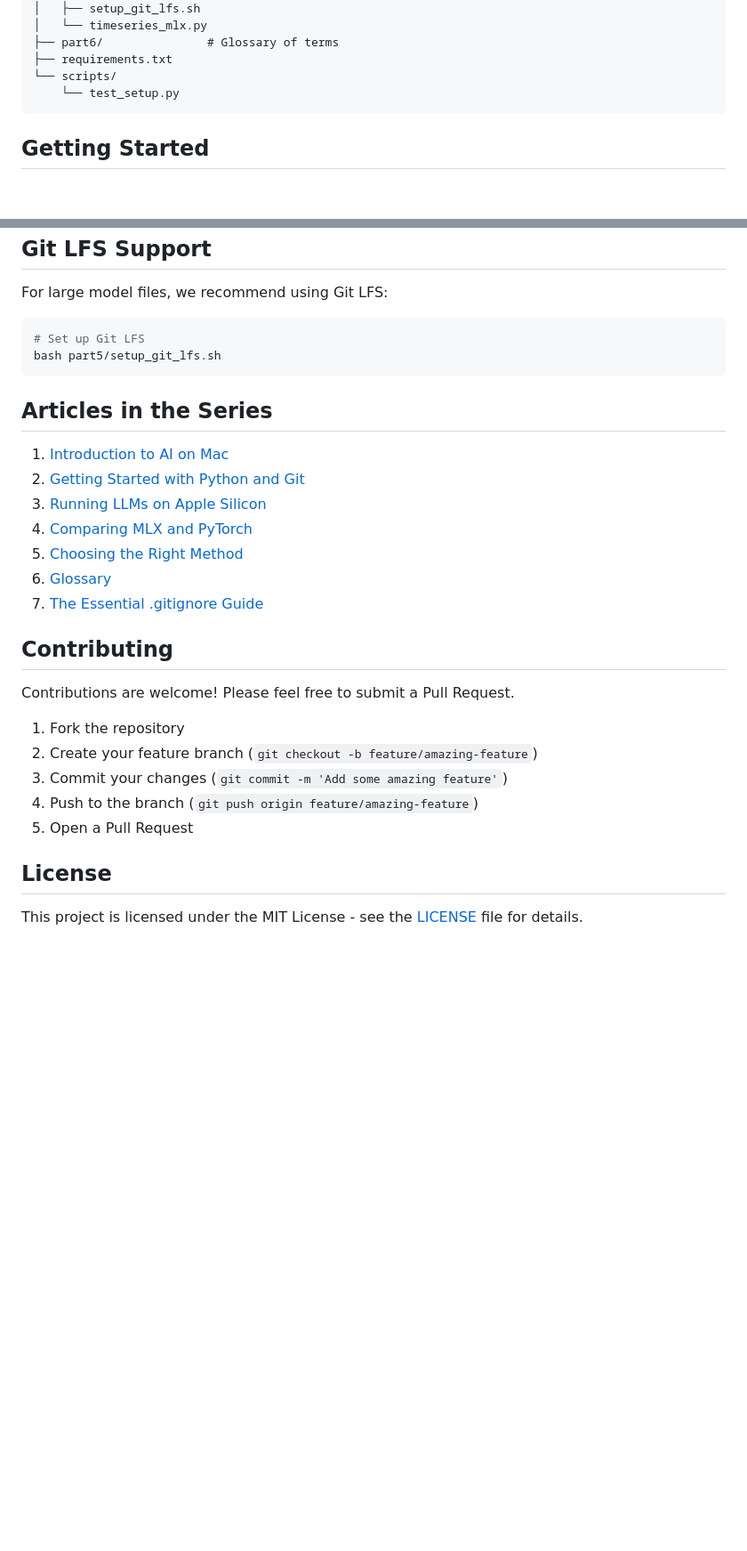
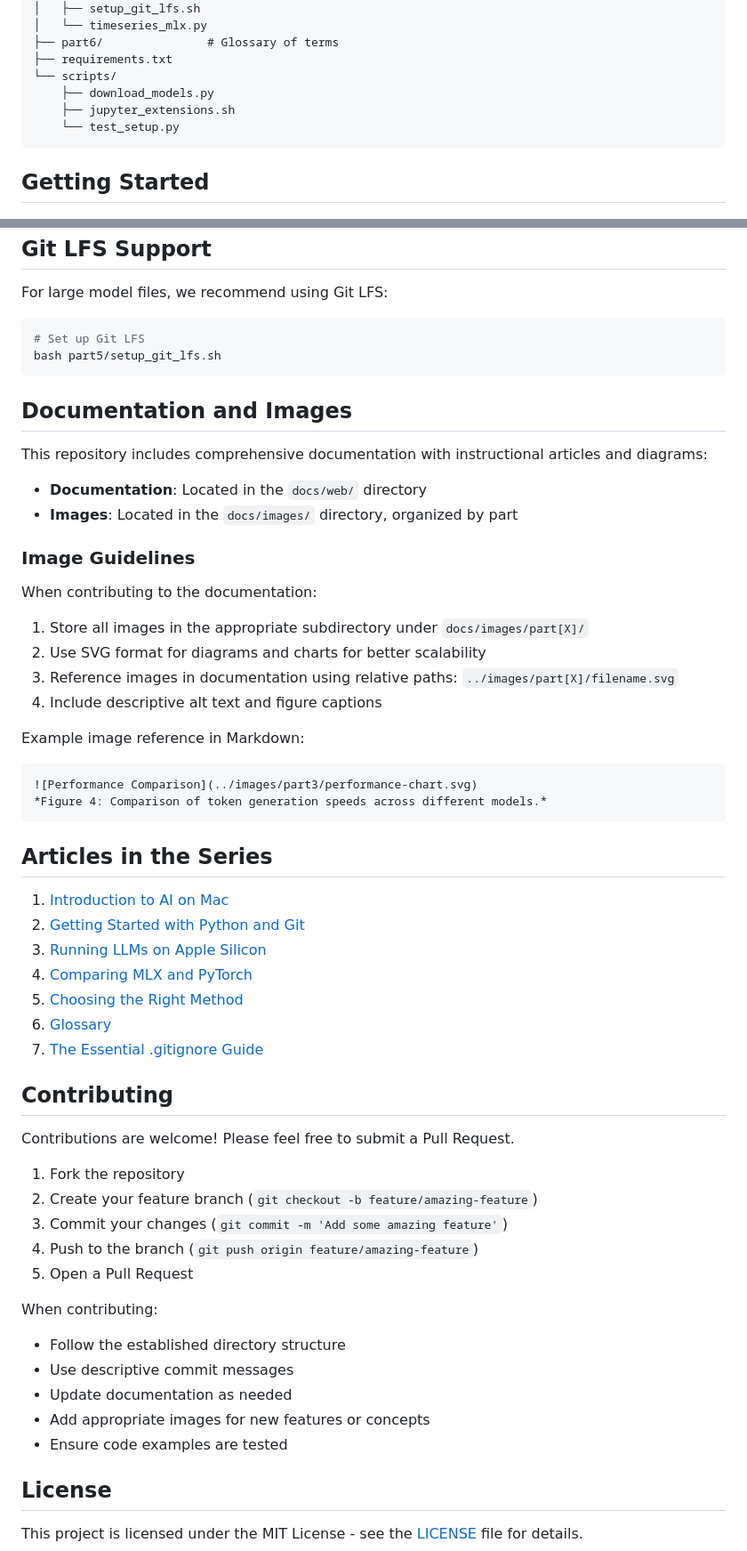
Before and after one commit to ddttom/ai-with-mac, a Markdown page: README.md, 2 parts joined by grey strips. Shown at 89% size. Rendered like a GitHub page; blank space fills up the shorter version.

````diff
--- a/README.md
+++ b/README.md
@@ -91,6 +103,8 @@ ai-with-mac/
 ├── part6/               # Glossary of terms
 ├── requirements.txt
 └── scripts/
+    ├── download_models.py
+    ├── jupyter_extensions.sh
     └── test_setup.py
 ```
 
@@ -231,5 +245,28 @@ For large model files, we recommend using Git LFS:
 bash part5/setup_git_lfs.sh
 ```
 
+## Documentation and Images
+
+This repository includes comprehensive documentation with instructional articles and diagrams:
+
+- **Documentation**: Located in the `docs/web/` directory
+- **Images**: Located in the `docs/images/` directory, organized by part
+
+### Image Guidelines
+
+When contributing to the documentation:
+
+1. Store all images in the appropriate subdirectory under `docs/images/part[X]/`
+2. Use SVG format for diagrams and charts for better scalability
+3. Reference images in documentation using relative paths: `../images/part[X]/filename.svg`
+4. Include descriptive alt text and figure captions
+
+Example image reference in Markdown:
+
+```markdown
+![Performance Comparison](../images/part3/performance-chart.svg)
+*Figure 4: Comparison of token generation speeds across different models.*
+```
+
 ## Articles in the Series
 
@@ -250,6 +287,14 @@ Contributions are welcome! Please feel free to submit a Pull Request.
 3. Commit your changes (`git commit -m 'Add some amazing feature'`)
 4. Push to the branch (`git push origin feature/amazing-feature`)
 5. Open a Pull Request
+
+When contributing:
+
+- Follow the established directory structure
+- Use descriptive commit messages
+- Update documentation as needed
+- Add appropriate images for new features or concepts
+- Ensure code examples are tested
 
 ## License
 
````
Also changed, not shown: other parts of README.md (+27 -15 lines), docs/prd.md (+98 -5 lines).
